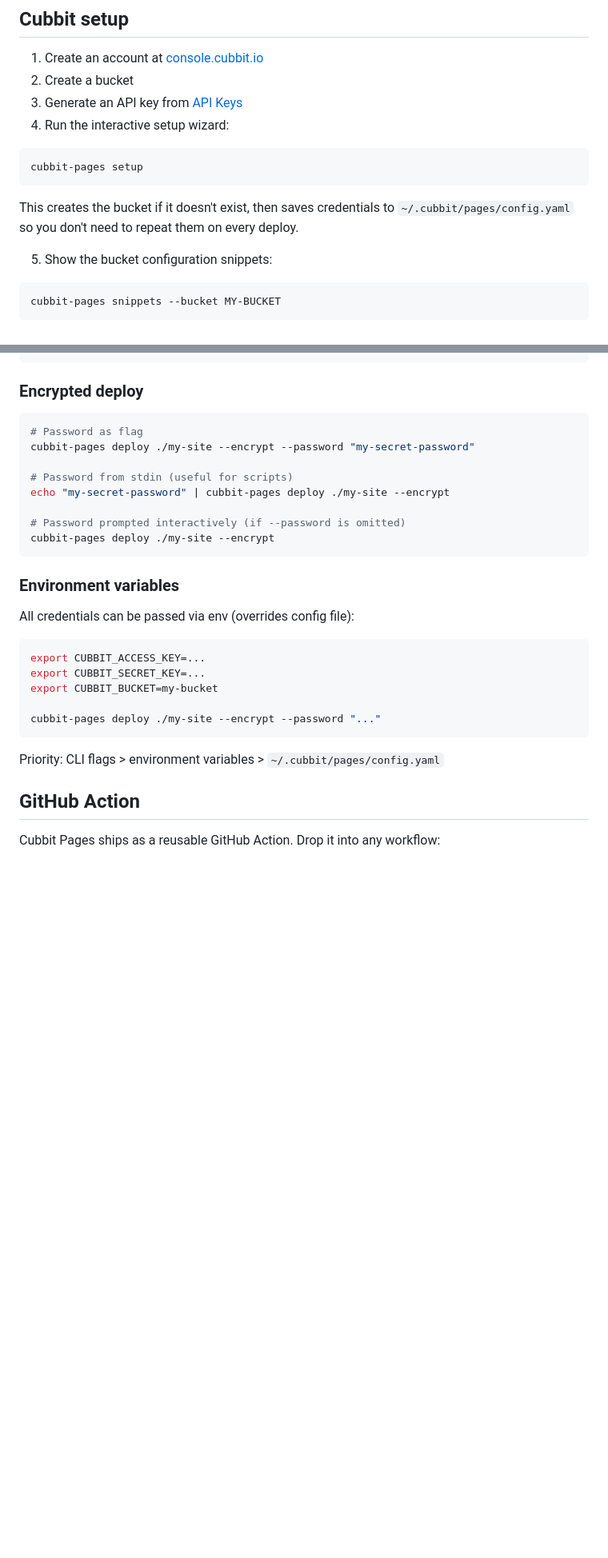
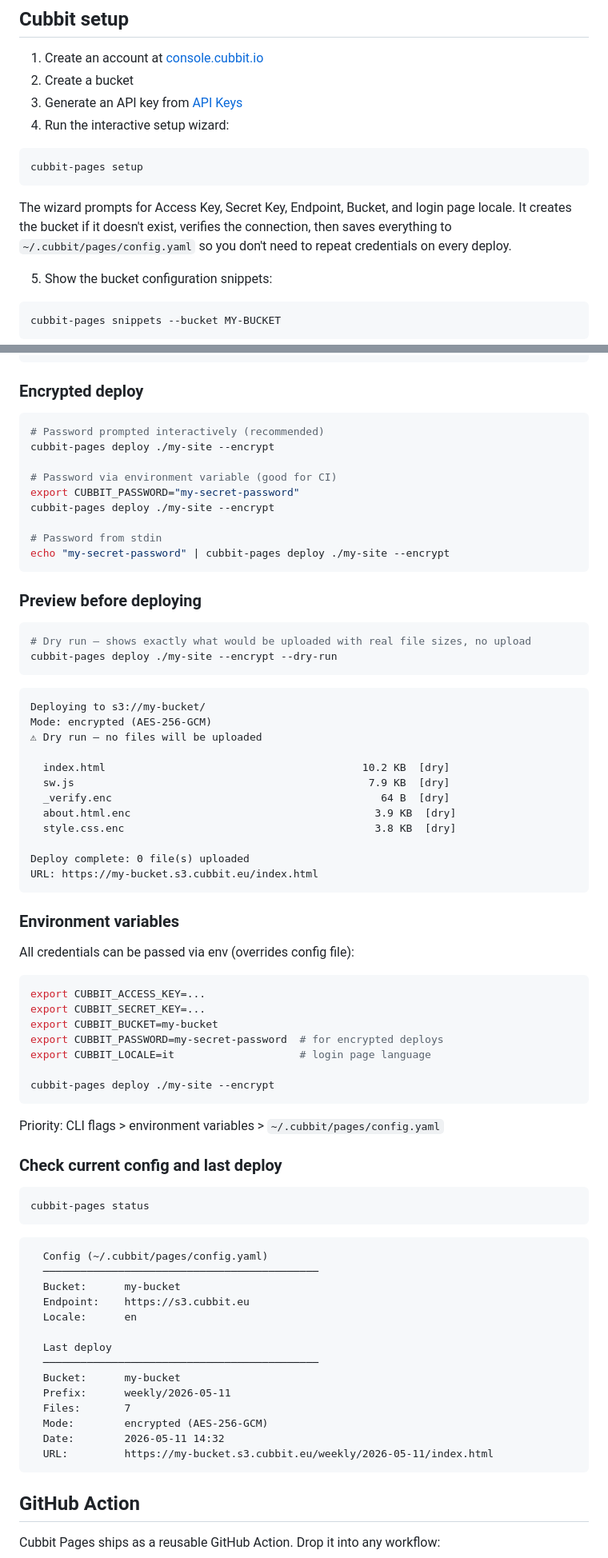
Before and after one commit to marcodellemarche/cubbit-pages, a Markdown page: README.md, 2 parts joined by grey strips. Shown at 80% size. Rendered like a GitHub page; blank space fills up the shorter version.

Commit message:
docs: update README for v0.4.0
- setup: document locale prompt and connection test
- deploy: add dry-run example with output, CUBBIT_PASSWORD env var
- add status command with example output
- open: document no-credentials requirement and last-deploy prefix fallback
- delete: document --prefix warning and exit-1-on-abort behavior
- env vars: add CUBBIT_PASSWORD and CUBBIT_LOCALE

Co-Authored-By: Claude Sonnet 4.6 <noreply@anthropic.com>

````diff
--- a/README.md
+++ b/README.md
@@ -41,7 +41,7 @@ make build
 cubbit-pages setup
 ```
 
-This creates the bucket if it doesn't exist, then saves credentials to `~/.cubbit/pages/config.yaml` so you don't need to repeat them on every deploy.
+The wizard prompts for Access Key, Secret Key, Endpoint, Bucket, and login page locale. It creates the bucket if it doesn't exist, verifies the connection, then saves everything to `~/.cubbit/pages/config.yaml` so you don't need to repeat credentials on every deploy.
 
 5. Show the bucket configuration snippets:
 
@@ -73,14 +73,37 @@ cubbit-pages deploy ./my-site \
 ### Encrypted deploy
 
 ```bash
-# Password as flag
-cubbit-pages deploy ./my-site --encrypt --password "my-secret-password"
+# Password prompted interactively (recommended)
+cubbit-pages deploy ./my-site --encrypt
 
-# Password from stdin (useful for scripts)
+# Password via environment variable (good for CI)
+export CUBBIT_PASSWORD="my-secret-password"
+cubbit-pages deploy ./my-site --encrypt
+
+# Password from stdin
 echo "my-secret-password" | cubbit-pages deploy ./my-site --encrypt
+```
 
-# Password prompted interactively (if --password is omitted)
-cubbit-pages deploy ./my-site --encrypt
+### Preview before deploying
+
+```bash
+# Dry run — shows exactly what would be uploaded with real file sizes, no upload
+cubbit-pages deploy ./my-site --encrypt --dry-run
+```
+
+```
+Deploying to s3://my-bucket/
+Mode: encrypted (AES-256-GCM)
+⚠ Dry run — no files will be uploaded
+
+  index.html                                         10.2 KB  [dry]
+  sw.js                                               7.9 KB  [dry]
+  _verify.enc                                           64 B  [dry]
+  about.html.enc                                       3.9 KB  [dry]
+  style.css.enc                                        3.8 KB  [dry]
+
+Deploy complete: 0 file(s) uploaded
+URL: https://my-bucket.s3.cubbit.eu/index.html
 ```
 
 ### Environment variables
@@ -91,11 +114,36 @@ All credentials can be passed via env (overrides config file):
 export CUBBIT_ACCESS_KEY=...
 export CUBBIT_SECRET_KEY=...
 export CUBBIT_BUCKET=my-bucket
+export CUBBIT_PASSWORD=my-secret-password  # for encrypted deploys
+export CUBBIT_LOCALE=it                    # login page language
 
-cubbit-pages deploy ./my-site --encrypt --password "..."
+cubbit-pages deploy ./my-site --encrypt
 ```
 
 Priority: CLI flags > environment variables > `~/.cubbit/pages/config.yaml`
+
+### Check current config and last deploy
+
+```bash
+cubbit-pages status
+```
+
+```
+  Config (~/.cubbit/pages/config.yaml)
+  ────────────────────────────────────────────
+  Bucket:      my-bucket
+  Endpoint:    https://s3.cubbit.eu
+  Locale:      en
+
+  Last deploy
+  ────────────────────────────────────────────
+  Bucket:      my-bucket
+  Prefix:      weekly/2026-05-11
+  Files:       7
+  Mode:        encrypted (AES-256-GCM)
+  Date:        2026-05-11 14:32
+  URL:         https://my-bucket.s3.cubbit.eu/weekly/2026-05-11/index.html
+```
 
 ## GitHub Action
 
````
Also changed, not shown: other parts of README.md (+19 -15 lines).
